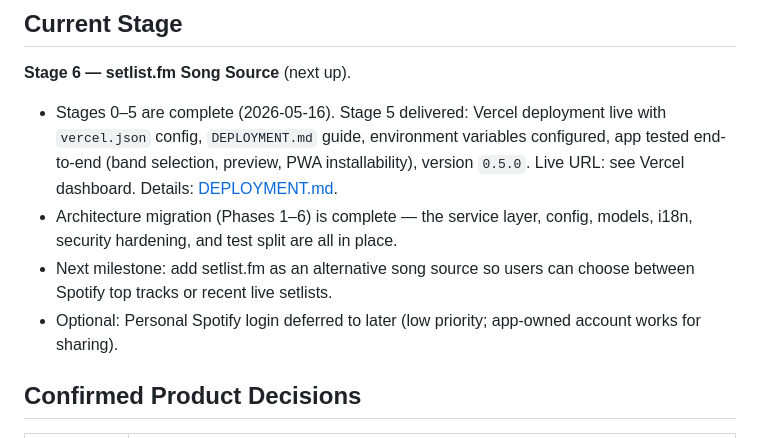
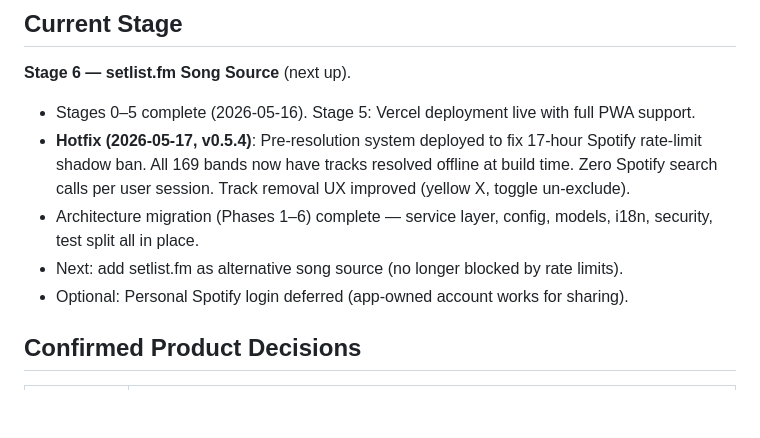
Before and after one commit to Soulferatu/Lazy-Music-Buddy-4-Spotify, a Markdown page: CLAUDE.md, the part around the change. Drawn GitHub-style; blank space fills up the shorter version.

Commit message:
Update CLAUDE.md: Document v0.5.4 hotfix and pre-resolution system

```diff
--- a/CLAUDE.md
+++ b/CLAUDE.md
@@ -18,10 +18,11 @@ The app must be installable as a PWA, work on mobile and desktop, and never comm
 
 **Stage 6 — setlist.fm Song Source** (next up).
 
-- Stages 0–5 are complete (2026-05-16). Stage 5 delivered: Vercel deployment live with `vercel.json` config, `DEPLOYMENT.md` guide, environment variables configured, app tested end-to-end (band selection, preview, PWA installability), version `0.5.0`. Live URL: see Vercel dashboard. Details: [DEPLOYMENT.md](DEPLOYMENT.md).
-- Architecture migration (Phases 1–6) is complete — the service layer, config, models, i18n, security hardening, and test split are all in place.
-- Next milestone: add setlist.fm as an alternative song source so users can choose between Spotify top tracks or recent live setlists.
-- Optional: Personal Spotify login deferred to later (low priority; app-owned account works for sharing).
+- Stages 0–5 complete (2026-05-16). Stage 5: Vercel deployment live with full PWA support.
+- **Hotfix (2026-05-17, v0.5.4)**: Pre-resolution system deployed to fix 17-hour Spotify rate-limit shadow ban. All 169 bands now have tracks resolved offline at build time. Zero Spotify search calls per user session. Track removal UX improved (yellow X, toggle un-exclude).
+- Architecture migration (Phases 1–6) complete — service layer, config, models, i18n, security, test split all in place.
+- Next: add setlist.fm as alternative song source (no longer blocked by rate limits).
+- Optional: Personal Spotify login deferred (app-owned account works for sharing).
 
 ## Confirmed Product Decisions
 
```
